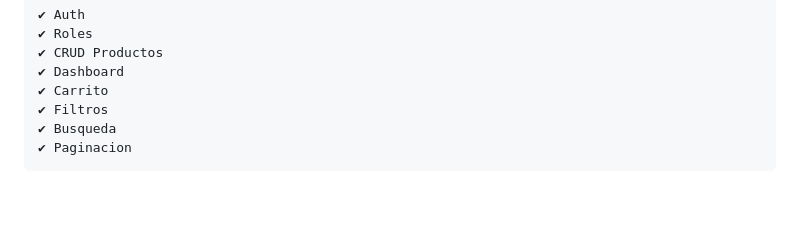
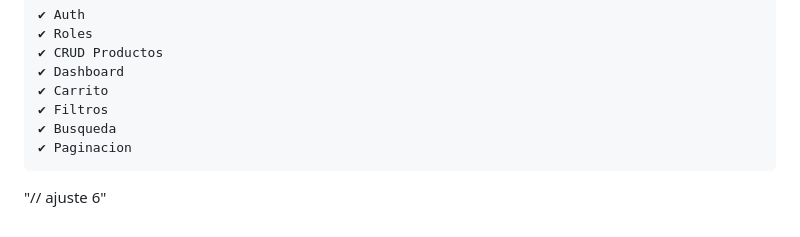
Before and after one commit to alecamargo09/marketplace, a Markdown page: README.md, the part around the change. GitHub-like rendering; blank space fills up the shorter version.

Commit message:
modificaciones

````diff
--- a/README.md
+++ b/README.md
@@ -1096,3 +1096,4 @@ Felicidades Ahora tu marketplace ya tiene:
 ✔ Busqueda
 ✔ Paginacion
 ```
+"// ajuste 6"
````
